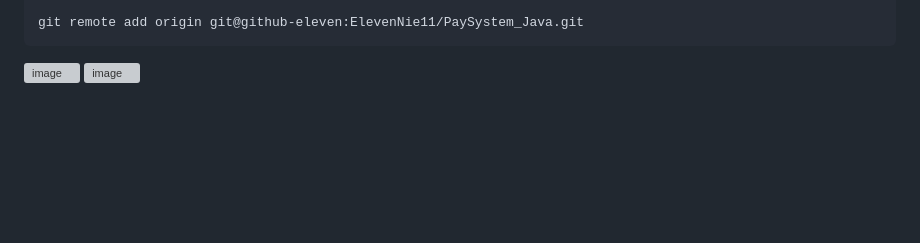
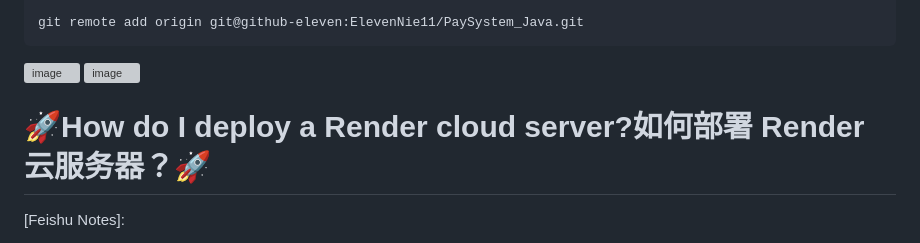
Before and after one commit to ElevenNie11/FullStack01_UserLogin_JS, a Markdown page: README.md, the part around the change. Drawn GitHub-style; blank space fills up the shorter version; grey boxes are pictures that could not be loaded.

Commit message:
新增部署到Render云服务器笔记

```diff
--- a/README.md
+++ b/README.md
@@ -242,3 +242,6 @@ git remote add origin git@github-eleven:ElevenNie11/PaySystem_Java.git
 <img width="545" height="180" alt="image" src="https://github.com/user-attachments/assets/ee1d73da-e1e6-466d-825c-6171e4058b36" />
 
 <img width="595" height="319" alt="image" src="https://github.com/user-attachments/assets/29d6807b-fedb-42d4-ab25-15750b034e7e" />
+
+# 🚀How do I deploy a Render cloud server?如何部署 Render 云服务器？🚀
+[Feishu Notes]:
```
